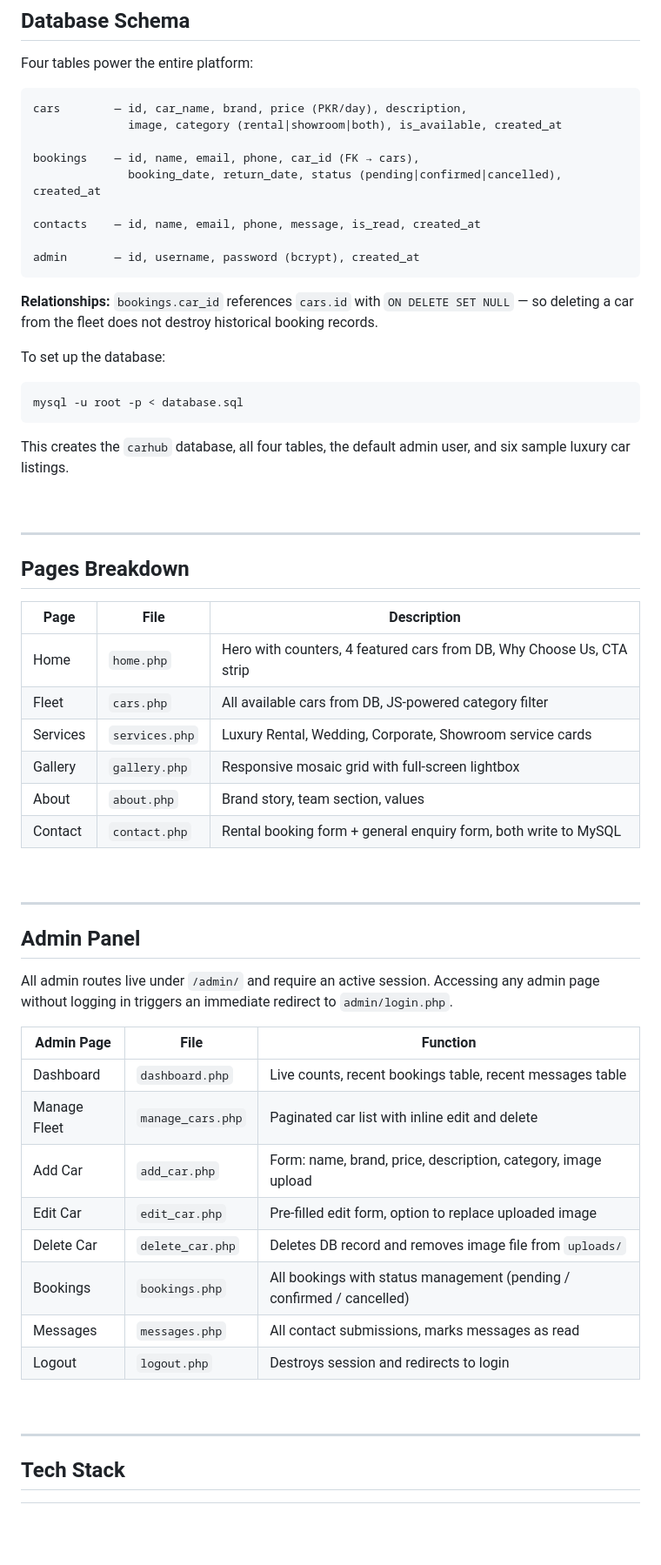
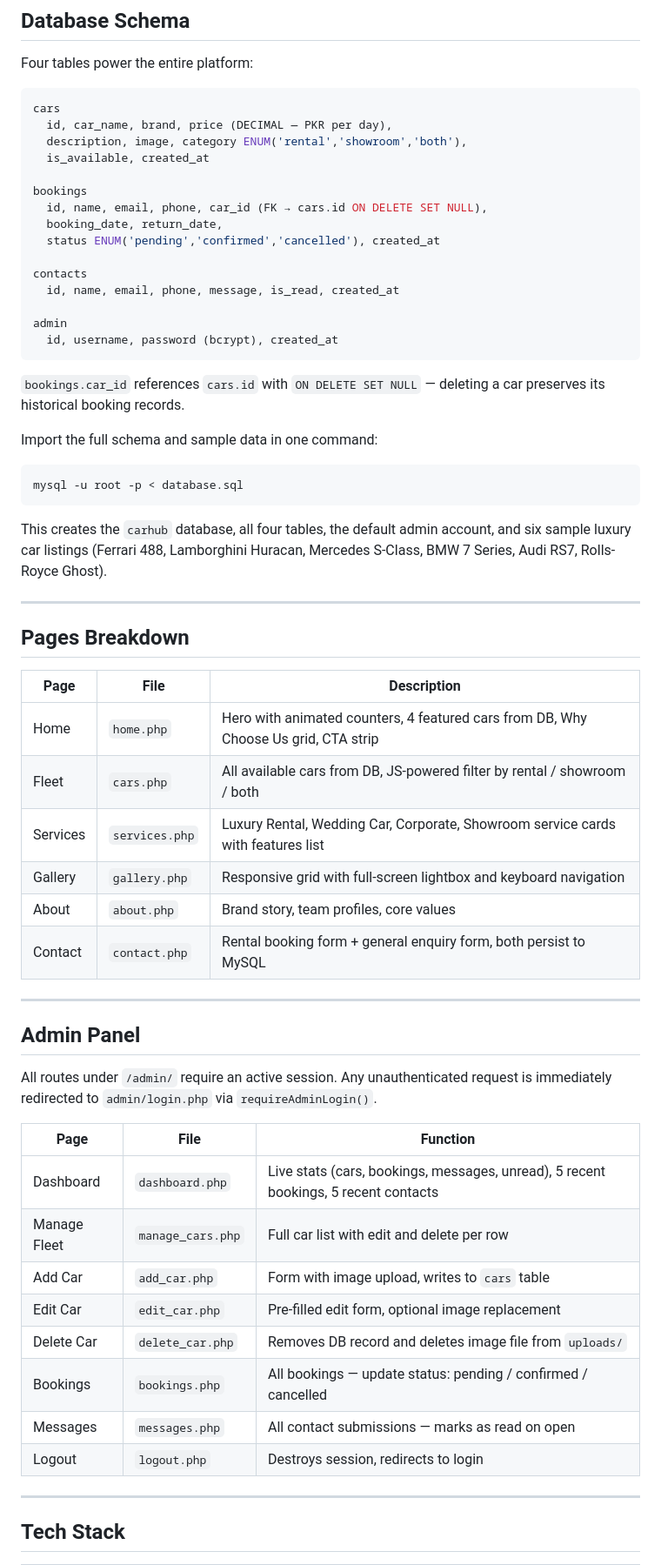
Before and after one commit to arsalan-khan-dev/car-hub, a Markdown page: README.md, the part around one of its changes. Shown at 87% size. Drawn GitHub-style; blank space fills up the shorter version.

````diff
--- a/README.md
+++ b/README.md
@@ -180,62 +154,62 @@ car-hub/
 Four tables power the entire platform:
 
 ```sql
-cars        — id, car_name, brand, price (PKR/day), description,
-              image, category (rental|showroom|both), is_available, created_at
+cars
+  id, car_name, brand, price (DECIMAL — PKR per day),
+  description, image, category ENUM('rental','showroom','both'),
+  is_available, created_at
 
-bookings    — id, name, email, phone, car_id (FK → cars),
-              booking_date, return_date, status (pending|confirmed|cancelled), created_at
+bookings
+  id, name, email, phone, car_id (FK → cars.id ON DELETE SET NULL),
+  booking_date, return_date,
+  status ENUM('pending','confirmed','cancelled'), created_at
 
-contacts    — id, name, email, phone, message, is_read, created_at
+contacts
+  id, name, email, phone, message, is_read, created_at
 
-admin       — id, username, password (bcrypt), created_at
+admin
+  id, username, password (bcrypt), created_at
 ```
 
-**Relationships:** `bookings.car_id` references `cars.id` with `ON DELETE SET NULL` — so deleting a car from the fleet does not destroy historical booking records.
+`bookings.car_id` references `cars.id` with `ON DELETE SET NULL` — deleting a car preserves its historical booking records.
 
-To set up the database:
+Import the full schema and sample data in one command:
 
 ```bash
 mysql -u root -p < database.sql
 ```
 
-This creates the `carhub` database, all four tables, the default admin user, and six sample luxury car listings.
-
-<br/>
+This creates the `carhub` database, all four tables, the default admin account, and six sample luxury car listings (Ferrari 488, Lamborghini Huracan, Mercedes S-Class, BMW 7 Series, Audi RS7, Rolls-Royce Ghost).
 
 ---
 
 ## Pages Breakdown
 
 | Page | File | Description |
-|---|---|---|
-| Home | `home.php` | Hero with counters, 4 featured cars from DB, Why Choose Us, CTA strip |
-| Fleet | `cars.php` | All available cars from DB, JS-powered category filter |
-| Services | `services.php` | Luxury Rental, Wedding, Corporate, Showroom service cards |
-| Gallery | `gallery.php` | Responsive mosaic grid with full-screen lightbox |
-| About | `about.php` | Brand story, team section, values |
-| Contact | `contact.php` | Rental booking form + general enquiry form, both write to MySQL |
-
-<br/>
+| --- | --- | --- |
+| Home | `home.php` | Hero with animated counters, 4 featured cars from DB, Why Choose Us grid, CTA strip |
+| Fleet | `cars.php` | All available cars from DB, JS-powered filter by rental / showroom / both |
+| Services | `services.php` | Luxury Rental, Wedding Car, Corporate, Showroom service cards with features list |
+| Gallery | `gallery.php` | Responsive grid with full-screen lightbox and keyboard navigation |
+| About | `about.php` | Brand story, team profiles, core values |
+| Contact | `contact.php` | Rental booking form + general enquiry form, both persist to MySQL |
 
 ---
 
 ## Admin Panel
 
-All admin routes live under `/admin/` and require an active session. Accessing any admin page without logging in triggers an immediate redirect to `admin/login.php`.
+All routes under `/admin/` require an active session. Any unauthenticated request is immediately redirected to `admin/login.php` via `requireAdminLogin()`.
 
-| Admin Page | File | Function |
-|---|---|---|
-| Dashboard | `dashboard.php` | Live counts, recent bookings table, recent messages table |
-| Manage Fleet | `manage_cars.php` | Paginated car list with inline edit and delete |
-| Add Car | `add_car.php` | Form: name, brand, price, description, category, image upload |
-| Edit Car | `edit_car.php` | Pre-filled edit form, option to replace uploaded image |
-| Delete Car | `delete_car.php` | Deletes DB record and removes image file from `uploads/` |
-| Bookings | `bookings.php` | All bookings with status management (pending / confirmed / cancelled) |
-| Messages | `messages.php` | All contact submissions, marks messages as read |
-| Logout | `logout.php` | Destroys session and redirects to login |
-
-<br/>
+| Page | File | Function |
+| --- | --- | --- |
+| Dashboard | `dashboard.php` | Live stats (cars, bookings, messages, unread), 5 recent bookings, 5 recent contacts |
+| Manage Fleet | `manage_cars.php` | Full car list with edit and delete per row |
+| Add Car | `add_car.php` | Form with image upload, writes to `cars` table |
+| Edit Car | `edit_car.php` | Pre-filled edit form, optional image replacement |
+| Delete Car | `delete_car.php` | Removes DB record and deletes image file from `uploads/` |
+| Bookings | `bookings.php` | All bookings — update status: pending / confirmed / cancelled |
+| Messages | `messages.php` | All contact submissions — marks as read on open |
+| Logout | `logout.php` | Destroys session, redirects to login |
 
 ---
 
````
Also changed, not shown: other parts of README.md (+98 -144 lines).
